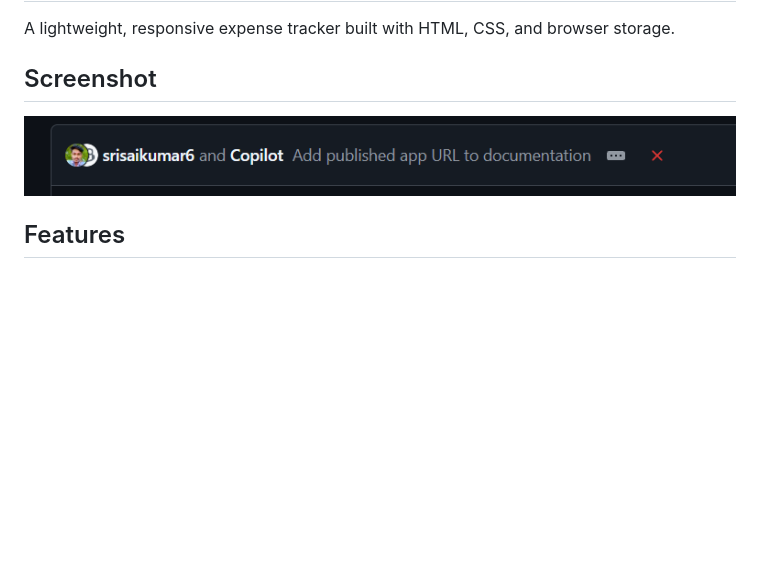
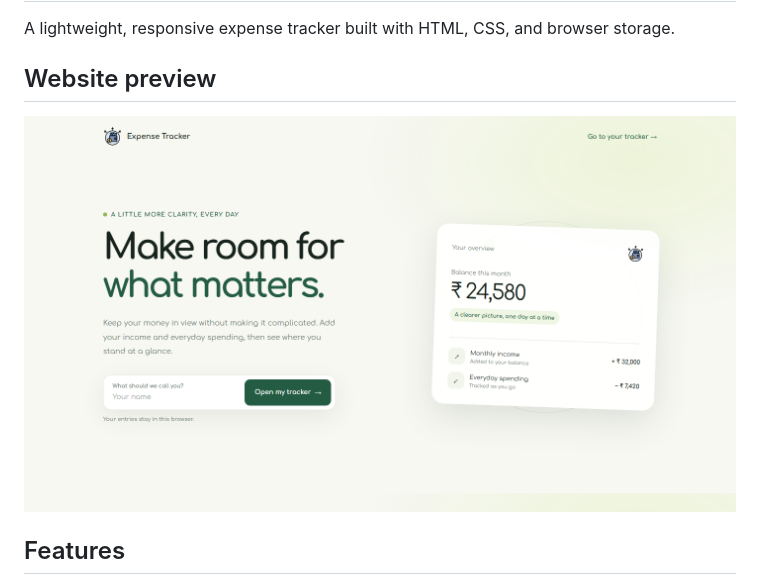
Before and after one commit to srisaikumar6/Expense-Tracker, a Markdown page: README.md, the part around the change. Rendered like a GitHub page; pictures changed too: github-status.png (deleted), website-screenshot.png (added); blank space fills up the shorter version.

Commit message:
Replace README image with website screenshot

```diff
--- a/README.md
+++ b/README.md
@@ -2,9 +2,9 @@
 
 A lightweight, responsive expense tracker built with HTML, CSS, and browser storage.
 
-## Screenshot
+## Website preview
 
-![GitHub deployment check screenshot](./github-status.png)
+![Screenshot of the Expense Tracker website homepage](./website-screenshot.png)
 
 ## Features
 
```
